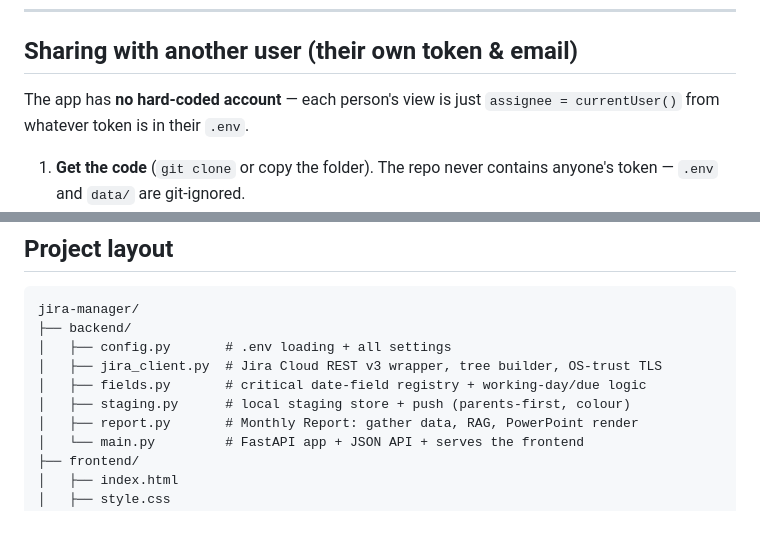
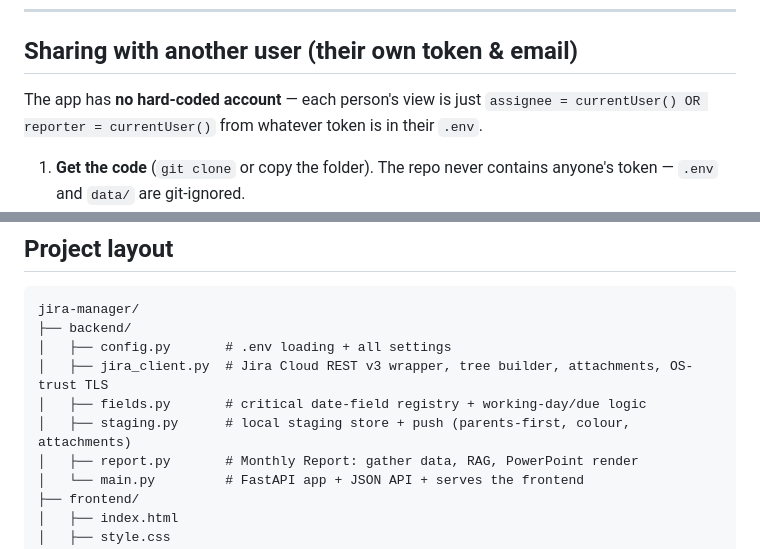
Before and after one commit to shenc00/jira-manager, a Markdown page: README.md, 2 parts joined by grey strips. GitHub-like rendering; blank space fills up the shorter version.

```diff
--- a/README.md
+++ b/README.md
@@ -422,7 +439,8 @@ unusually large batches, and every cancellation is logged to
 ## Sharing with another user (their own token & email)
 
 The app has **no hard-coded account** — each person's view is just
-`assignee = currentUser()` from whatever token is in their `.env`.
+`assignee = currentUser() OR reporter = currentUser()` from whatever token is in
+their `.env`.
 
 1. **Get the code** (`git clone` or copy the folder). The repo never contains
    anyone's token — `.env` and `data/` are git-ignored.
@@ -563,9 +586,9 @@ green check ✓). Notes:
 jira-manager/
 ├── backend/
 │   ├── config.py       # .env loading + all settings
-│   ├── jira_client.py  # Jira Cloud REST v3 wrapper, tree builder, OS-trust TLS
+│   ├── jira_client.py  # Jira Cloud REST v3 wrapper, tree builder, attachments, OS-trust TLS
 │   ├── fields.py       # critical date-field registry + working-day/due logic
-│   ├── staging.py      # local staging store + push (parents-first, colour)
+│   ├── staging.py      # local staging store + push (parents-first, colour, attachments)
 │   ├── report.py       # Monthly Report: gather data, RAG, PowerPoint render
 │   └── main.py         # FastAPI app + JSON API + serves the frontend
 ├── frontend/
```
Also changed, not shown: other parts of README.md (+42 -20 lines).
